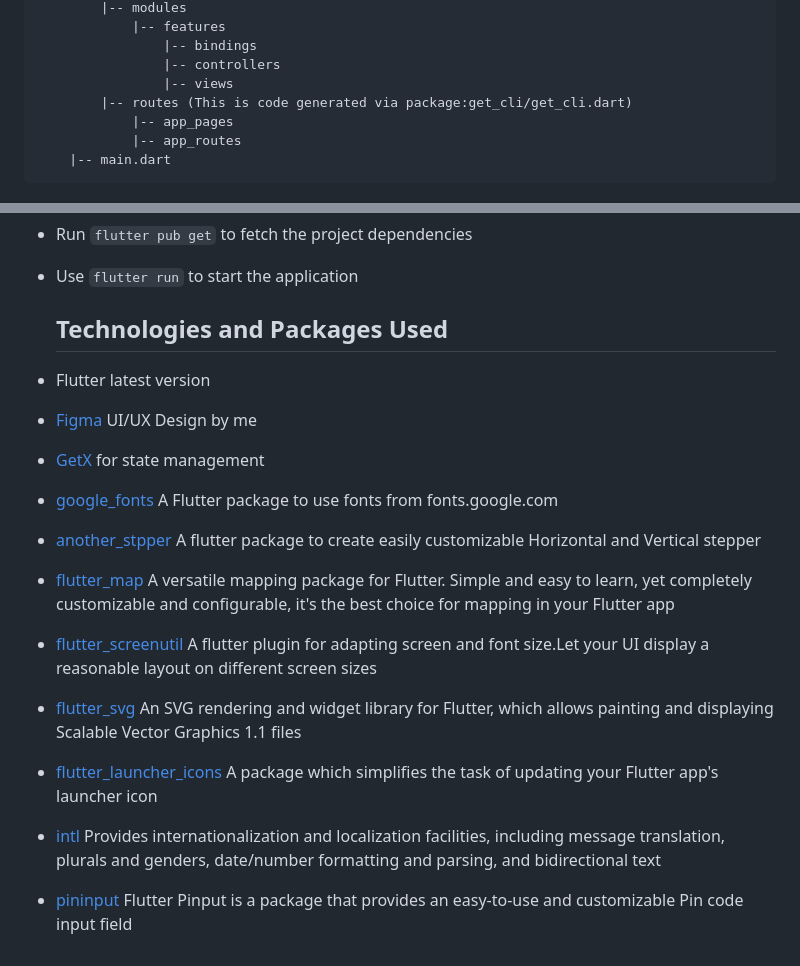
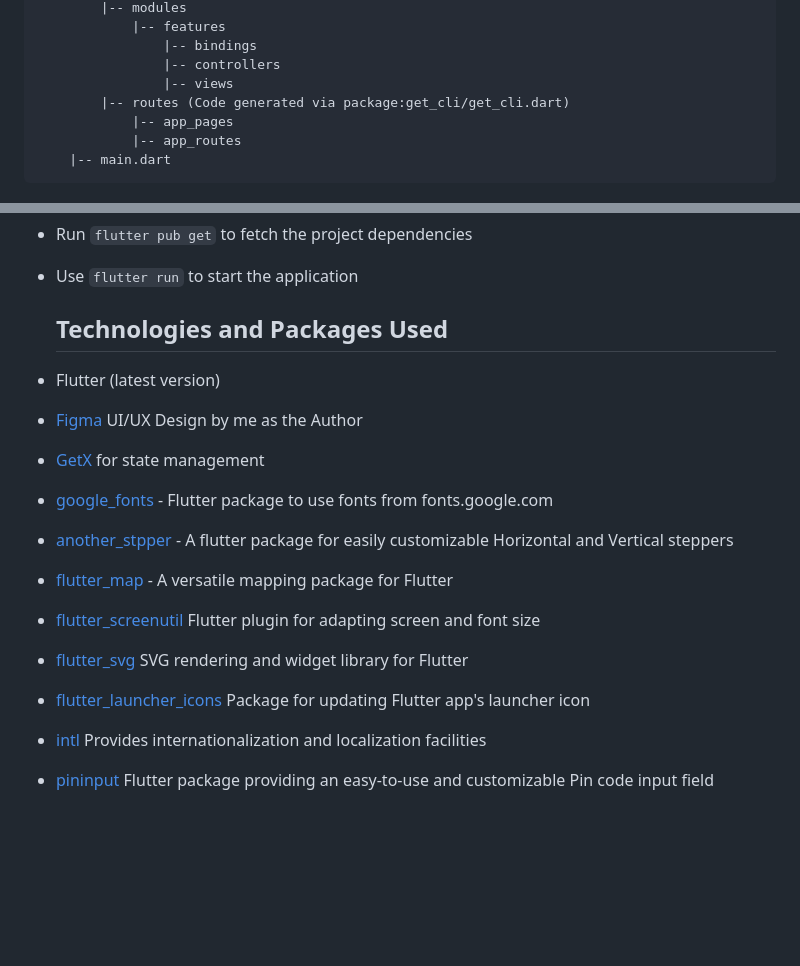
Before and after one commit to alghanykennedy/Vanilla-Traceability-App-Development, a Markdown page: README.md, 2 parts joined by grey strips. Drawn GitHub-style; blank space fills up the shorter version.

```diff
--- a/README.md
+++ b/README.md
@@ -54,7 +59,7 @@ The Edit profile screen allows you to edit your personal details and notificatio
                 |-- bindings
                 |-- controllers
                 |-- views
-        |-- routes (This is code generated via package:get_cli/get_cli.dart)
+        |-- routes (Code generated via package:get_cli/get_cli.dart)
             |-- app_pages
             |-- app_routes
     |-- main.dart
@@ -70,14 +75,14 @@ The Edit profile screen allows you to edit your personal details and notificatio
 
   ## Technologies and Packages Used
 
-- Flutter latest version
-- [Figma](https://www.figma.com/file/7Kiy7knjFGe6UsPnbcTqLz/Vanilla-Traceability?type=design&t=y3JKKbXBht9VMnhR-6) UI/UX Design by me
+- Flutter (latest version)
+- [Figma](https://www.figma.com/file/7Kiy7knjFGe6UsPnbcTqLz/Vanilla-Traceability?type=design&t=y3JKKbXBht9VMnhR-6) UI/UX Design by me as the Author
 - [GetX](https://github.com/jonataslaw/getx) for state management
-- [google_fonts](https://pub.dev/packages/google_fonts) A Flutter package to use fonts from fonts.google.com
-- [another_stpper](https://pub.dev/packages/another_stepper) A flutter package to create easily customizable Horizontal and Vertical stepper
-- [flutter_map](https://pub.dev/packages/flutter_map) A versatile mapping package for Flutter. Simple and easy to learn, yet completely customizable and configurable, it's the best choice for mapping in your Flutter app
-- [flutter_screenutil](https://pub.dev/packages/flutter_screenutil) A flutter plugin for adapting screen and font size.Let your UI display a reasonable layout on different screen sizes
-- [flutter_svg](https://pub.dev/packages/flutter_svg) An SVG rendering and widget library for Flutter, which allows painting and displaying Scalable Vector Graphics 1.1 files
-- [flutter_launcher_icons](https://pub.dev/packages/flutter_launcher_icons) A package which simplifies the task of updating your Flutter app's launcher icon
-- [intl](https://pub.dev/packages/intl) Provides internationalization and localization facilities, including message translation, plurals and genders, date/number formatting and parsing, and bidirectional text
-- [pininput](https://pub.dev/packages/pinput) Flutter Pinput is a package that provides an easy-to-use and customizable Pin code input field
+- [google_fonts](https://pub.dev/packages/google_fonts) - Flutter package to use fonts from fonts.google.com
+- [another_stpper](https://pub.dev/packages/another_stepper) - A flutter package for easily customizable Horizontal and Vertical steppers
+- [flutter_map](https://pub.dev/packages/flutter_map) - A versatile mapping package for Flutter
+- [flutter_screenutil](https://pub.dev/packages/flutter_screenutil) Flutter plugin for adapting screen and font size
+- [flutter_svg](https://pub.dev/packages/flutter_svg) SVG rendering and widget library for Flutter
+- [flutter_launcher_icons](https://pub.dev/packages/flutter_launcher_icons) Package for updating Flutter app's launcher icon
+- [intl](https://pub.dev/packages/intl) Provides internationalization and localization facilities
+- [pininput](https://pub.dev/packages/pinput) Flutter package providing an easy-to-use and customizable Pin code input field
```
Also changed, not shown: other parts of README.md (+17 -12 lines).
